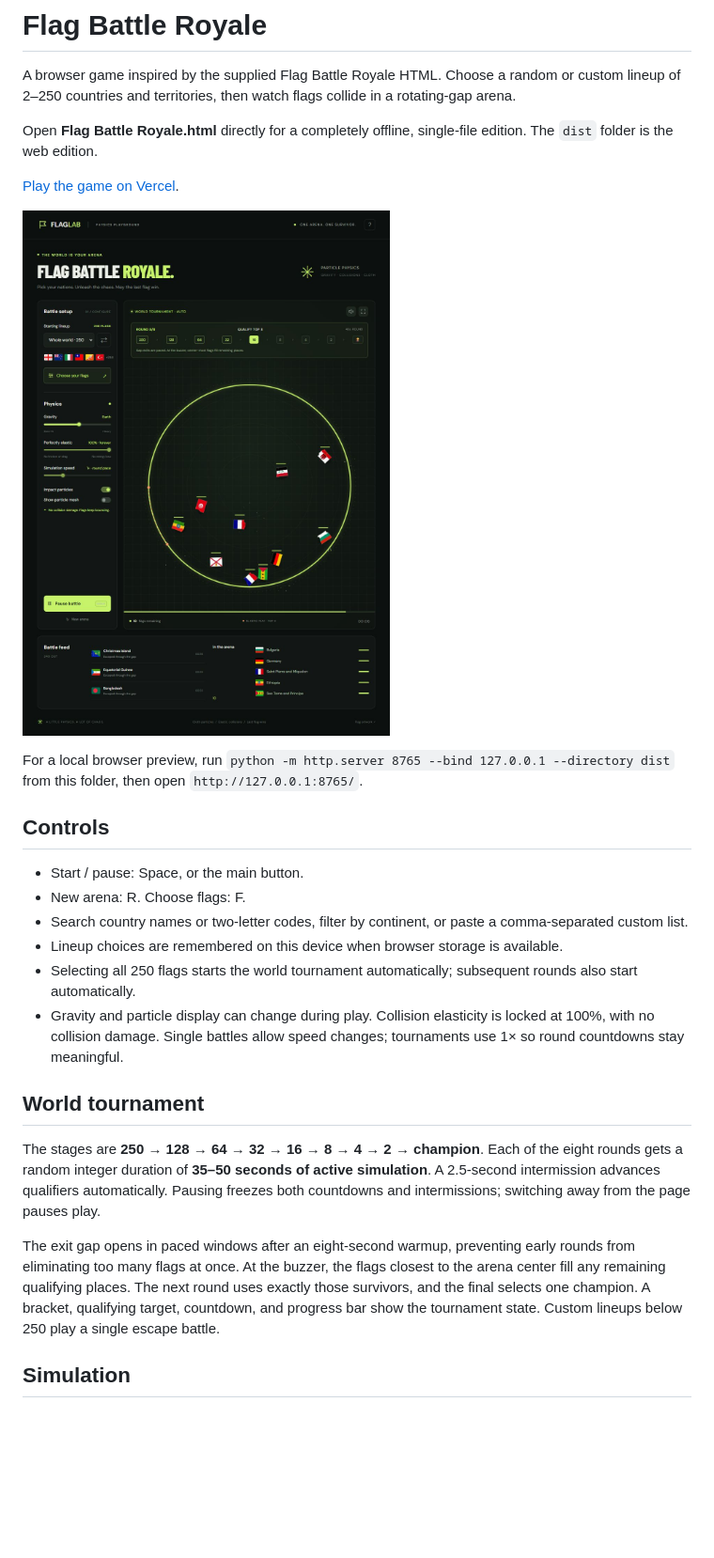
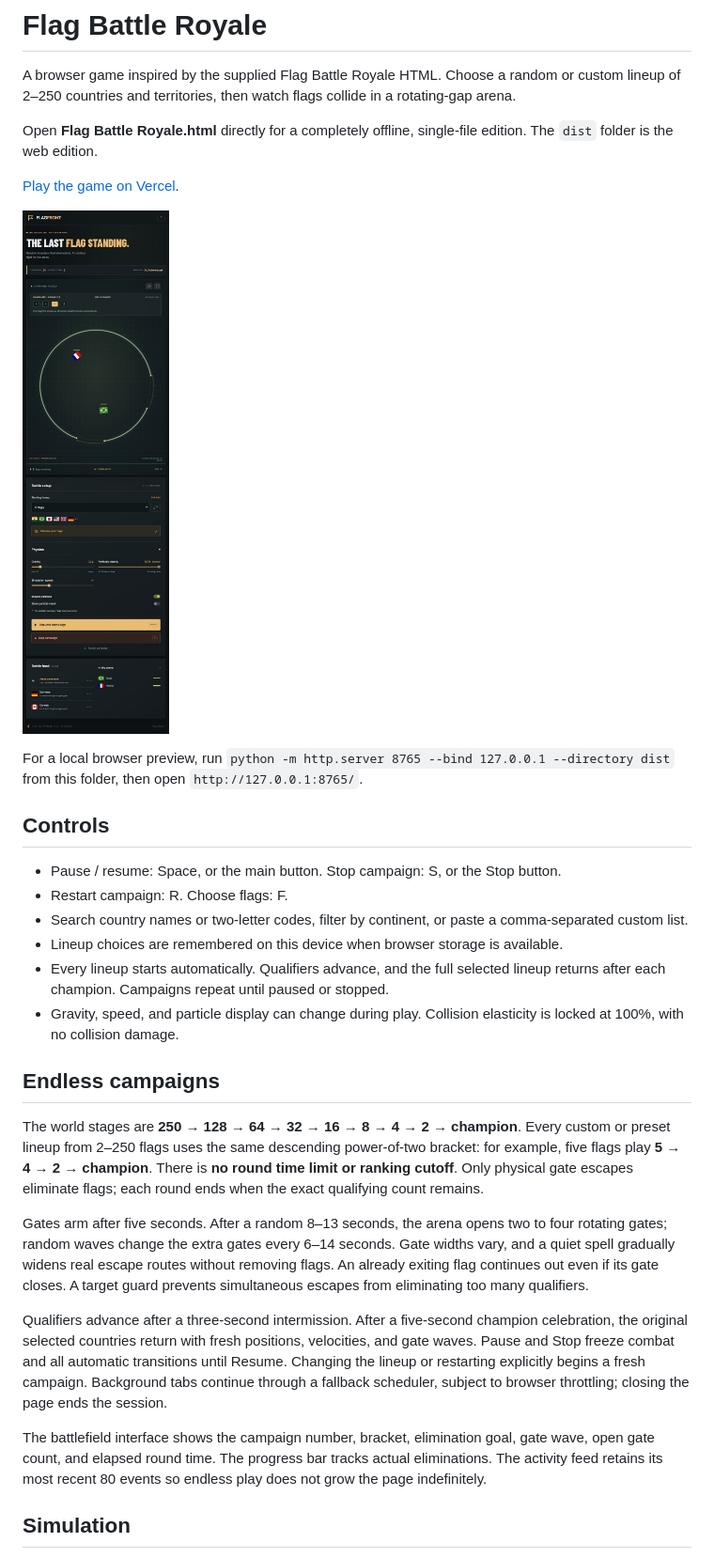
Before and after one commit to chinmaya-behera/flag-battle-royale, a Markdown page: README.md, the part around the change. Shown at 94% size. Rendered like a GitHub page; pictures changed too: preview.jpg; blank space fills up the shorter version.

Commit message:
Run endless elimination campaigns with randomized gates and battlefield UI

```diff
--- a/README.md
+++ b/README.md
@@ -12,18 +12,22 @@ For a local browser preview, run `python -m http.server 8765 --bind 127.0.0.1 --
 
 ## Controls
 
-- Start / pause: Space, or the main button.
-- New arena: R. Choose flags: F.
+- Pause / resume: Space, or the main button. Stop campaign: S, or the Stop button.
+- Restart campaign: R. Choose flags: F.
 - Search country names or two-letter codes, filter by continent, or paste a comma-separated custom list.
 - Lineup choices are remembered on this device when browser storage is available.
-- Selecting all 250 flags starts the world tournament automatically; subsequent rounds also start automatically.
-- Gravity and particle display can change during play. Collision elasticity is locked at 100%, with no collision damage. Single battles allow speed changes; tournaments use 1× so round countdowns stay meaningful.
+- Every lineup starts automatically. Qualifiers advance, and the full selected lineup returns after each champion. Campaigns repeat until paused or stopped.
+- Gravity, speed, and particle display can change during play. Collision elasticity is locked at 100%, with no collision damage.
 
-## World tournament
+## Endless campaigns
 
-The stages are **250 → 128 → 64 → 32 → 16 → 8 → 4 → 2 → champion**. Each of the eight rounds gets a random integer duration of **35–50 seconds of active simulation**. A 2.5-second intermission advances qualifiers automatically. Pausing freezes both countdowns and intermissions; switching away from the page pauses play.
+The world stages are **250 → 128 → 64 → 32 → 16 → 8 → 4 → 2 → champion**. Every custom or preset lineup from 2–250 flags uses the same descending power-of-two bracket: for example, five flags play **5 → 4 → 2 → champion**. There is **no round time limit or ranking cutoff**. Only physical gate escapes eliminate flags; each round ends when the exact qualifying count remains.
 
-The exit gap opens in paced windows after an eight-second warmup, preventing early rounds from eliminating too many flags at once. At the buzzer, the flags closest to the arena center fill any remaining qualifying places. The next round uses exactly those survivors, and the final selects one champion. A bracket, qualifying target, countdown, and progress bar show the tournament state. Custom lineups below 250 play a single escape battle.
+Gates arm after five seconds. After a random 8–13 seconds, the arena opens two to four rotating gates; random waves change the extra gates every 6–14 seconds. Gate widths vary, and a quiet spell gradually widens real escape routes without removing flags. An already exiting flag continues out even if its gate closes. A target guard prevents simultaneous escapes from eliminating too many qualifiers.
+
+Qualifiers advance after a three-second intermission. After a five-second champion celebration, the original selected countries return with fresh positions, velocities, and gate waves. Pause and Stop freeze combat and all automatic transitions until Resume. Changing the lineup or restarting explicitly begins a fresh campaign. Background tabs continue through a fallback scheduler, subject to browser throttling; closing the page ends the session.
+
+The battlefield interface shows the campaign number, bracket, elimination goal, gate wave, open gate count, and elapsed round time. The progress bar tracks actual eliminations. The activity feed retains its most recent 80 events so endless play does not grow the page indefinitely.
 
 ## Simulation
 
```
Also changed, not shown: VERIFICATION.md (+11 -11 lines), 6 other files.
